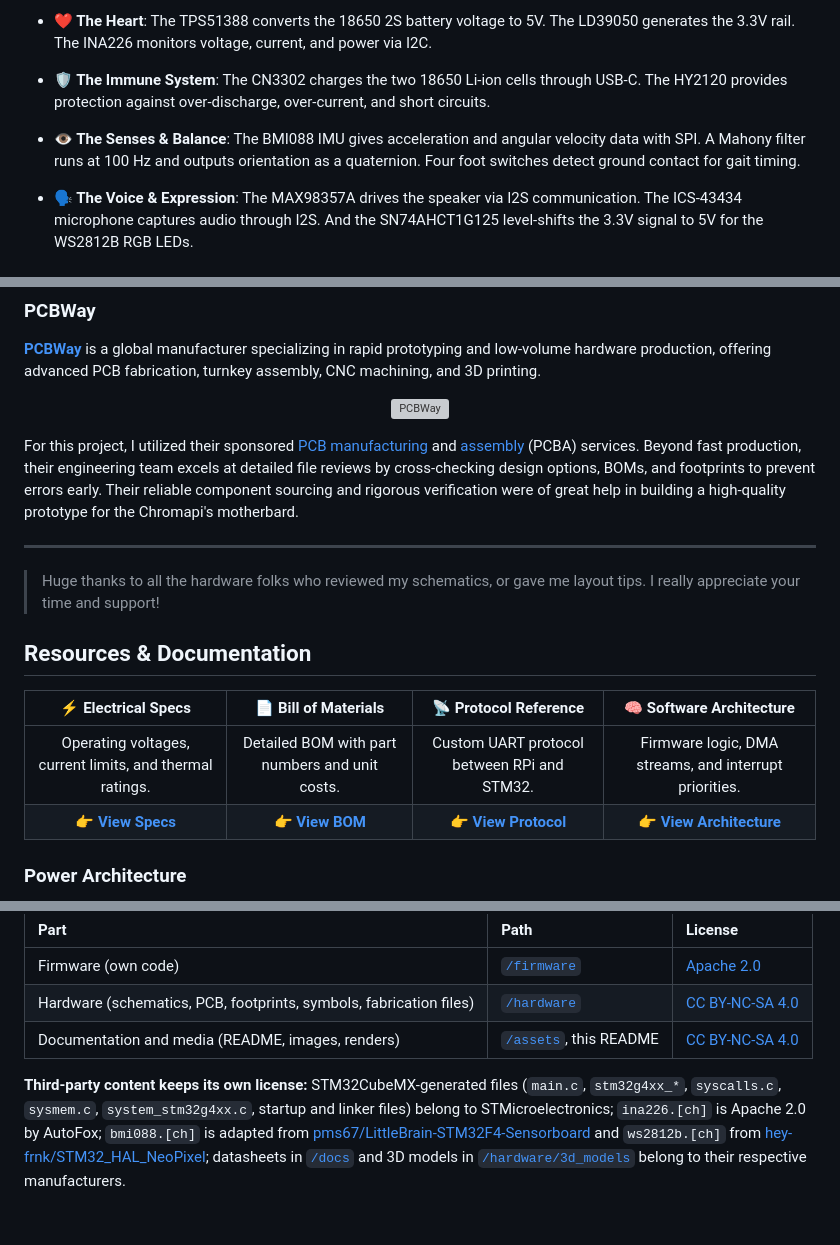
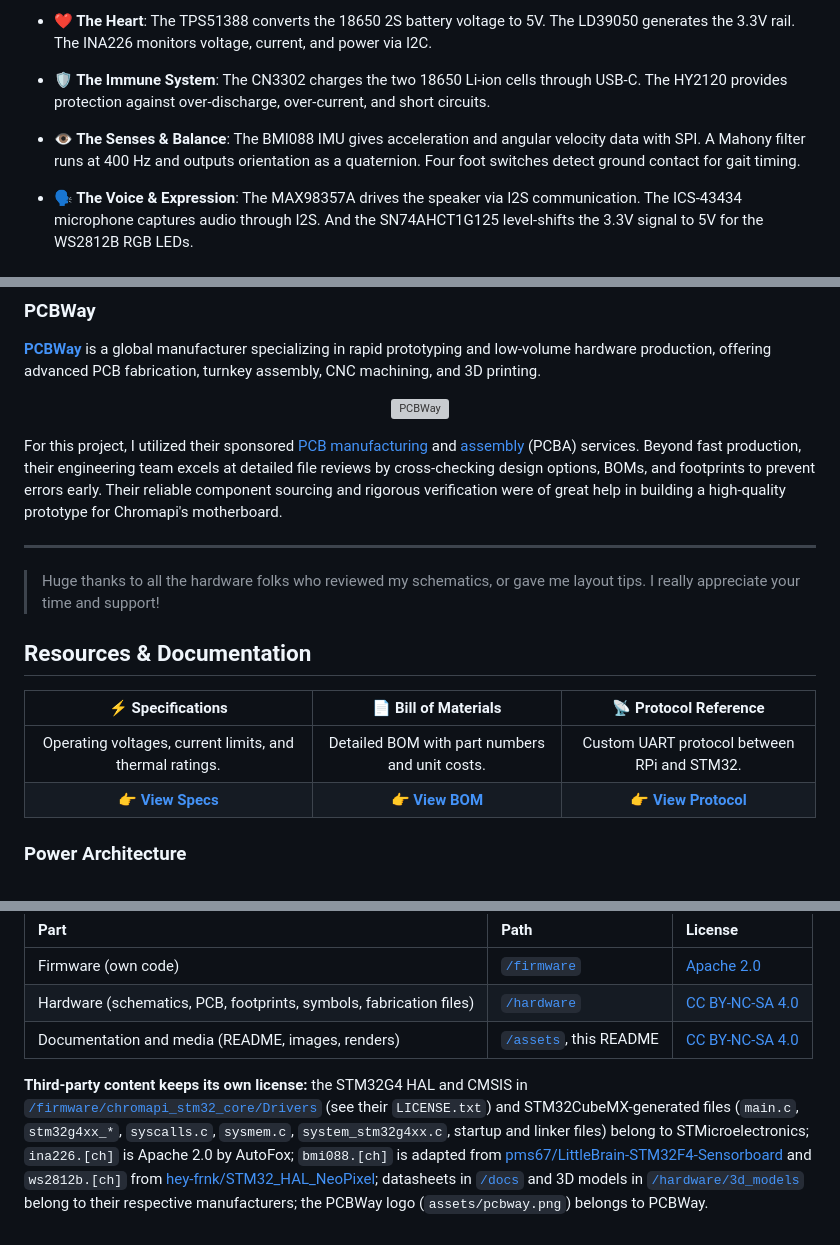
Before and after one commit to Mowibox/chromapi_motherboard, a Markdown page: README.md, 3 parts joined by grey strips. Drawn GitHub-style; grey boxes are pictures that could not be loaded.

```diff
--- a/README.md
+++ b/README.md
@@ -45,7 +45,7 @@ This repo contains a dedicated control HAT designed to manage the high-speed mot
 
 * **🛡️ The Immune System**: The CN3302 charges the two 18650 Li-ion cells through USB-C. The HY2120 provides protection against over-discharge, over-current, and short circuits.
 
-* **👁️ The Senses & Balance**: The BMI088 IMU gives acceleration and angular velocity data with SPI. A Mahony filter runs at 100 Hz and outputs orientation as a quaternion. Four foot switches detect ground contact for gait timing.
+* **👁️ The Senses & Balance**: The BMI088 IMU gives acceleration and angular velocity data with SPI. A Mahony filter runs at 400 Hz and outputs orientation as a quaternion. Four foot switches detect ground contact for gait timing.
 
 * **🗣️ The Voice & Expression**: The MAX98357A drives the speaker via I2S communication. The ICS-43434 microphone captures audio through I2S. And the SN74AHCT1G125 level-shifts the 3.3V signal to 5V for the WS2812B RGB LEDs.
 
@@ -70,7 +70,7 @@ The hardware development of this board relies on the resources provided by the s
   </a>
 </p>
 
-For this project, I utilized their sponsored [PCB manufacturing](https://www.pcbway.com/orderonline.aspx) and [assembly](https://www.pcbway.fr/pcb-assembly.html) (PCBA) services. Beyond fast production, their engineering team excels at detailed file reviews by cross-checking design options, BOMs, and footprints to prevent errors early. Their reliable component sourcing and rigorous verification were of great help in building a high-quality prototype for the Chromapi's motherbard.
+For this project, I utilized their sponsored [PCB manufacturing](https://www.pcbway.com/orderonline.aspx) and [assembly](https://www.pcbway.fr/pcb-assembly.html) (PCBA) services. Beyond fast production, their engineering team excels at detailed file reviews by cross-checking design options, BOMs, and footprints to prevent errors early. Their reliable component sourcing and rigorous verification were of great help in building a high-quality prototype for Chromapi's motherboard.
 
 ---
 
@@ -78,10 +78,10 @@ For this project, I utilized their sponsored [PCB manufacturing](https://www.pcb
 
 ## Resources & Documentation
 
-| **⚡ Electrical Specs** | **📄 Bill of Materials** | **📡 Protocol Reference** | **🧠 Software Architecture** |
-| :---: | :---: | :---: | :---: |
-| Operating voltages, current limits, and thermal ratings. | Detailed BOM with part numbers and unit costs. | Custom UART protocol between RPi and STM32. | Firmware logic, DMA streams, and interrupt priorities. |
-| 👉 [**View Specs**]() | 👉 [**View BOM**]() | 👉 [**View Protocol**]() | 👉 [**View Architecture**]() |
+| **⚡ Specifications** | **📄 Bill of Materials** | **📡 Protocol Reference** |
+| :---: | :---: | :---: |
+| Operating voltages, current limits, and thermal ratings. | Detailed BOM with part numbers and unit costs. | Custom UART protocol between RPi and STM32. |
+| 👉 [**View Specs**](https://mowibox.github.io/chroma/en/chromapi/specifications/general/) | 👉 [**View BOM**](https://mowibox.github.io/chroma/en/chromapi/bom/pcb_bom/) | 👉 [**View Protocol**](https://mowibox.github.io/chroma/en/chromapi/documentation/protocol/) |
 
 ### Power Architecture
 
@@ -170,4 +170,4 @@ This repository is multi-licensed:
 | Hardware (schematics, PCB, footprints, symbols, fabrication files) | [`/hardware`](./hardware/) | [CC BY-NC-SA 4.0](./hardware/LICENSE) |
 | Documentation and media (README, images, renders) | [`/assets`](./assets/), this README | [CC BY-NC-SA 4.0](./hardware/LICENSE) |
 
-**Third-party content keeps its own license:** STM32CubeMX-generated files (`main.c`, `stm32g4xx_*`, `syscalls.c`, `sysmem.c`, `system_stm32g4xx.c`, startup and linker files) belong to STMicroelectronics; `ina226.[ch]` is Apache 2.0 by AutoFox; `bmi088.[ch]` is adapted from [pms67/LittleBrain-STM32F4-Sensorboard](https://github.com/pms67/LittleBrain-STM32F4-Sensorboard) and `ws2812b.[ch]` from [hey-frnk/STM32_HAL_NeoPixel](https://github.com/hey-frnk/STM32_HAL_NeoPixel); datasheets in [`/docs`](./docs/) and 3D models in [`/hardware/3d_models`](./hardware/3d_models/) belong to their respective manufacturers.
+**Third-party content keeps its own license:** the STM32G4 HAL and CMSIS in [`/firmware/chromapi_stm32_core/Drivers`](./firmware/chromapi_stm32_core/Drivers/) (see their `LICENSE.txt`) and STM32CubeMX-generated files (`main.c`, `stm32g4xx_*`, `syscalls.c`, `sysmem.c`, `system_stm32g4xx.c`, startup and linker files) belong to STMicroelectronics; `ina226.[ch]` is Apache 2.0 by AutoFox; `bmi088.[ch]` is adapted from [pms67/LittleBrain-STM32F4-Sensorboard](https://github.com/pms67/LittleBrain-STM32F4-Sensorboard) and `ws2812b.[ch]` from [hey-frnk/STM32_HAL_NeoPixel](https://github.com/hey-frnk/STM32_HAL_NeoPixel); datasheets in [`/docs`](./docs/) and 3D models in [`/hardware/3d_models`](./hardware/3d_models/) belong to their respective manufacturers; the PCBWay logo (`assets/pcbway.png`) belongs to PCBWay.
```
Also changed, not shown: other parts of README.md (+1 -1 lines).
